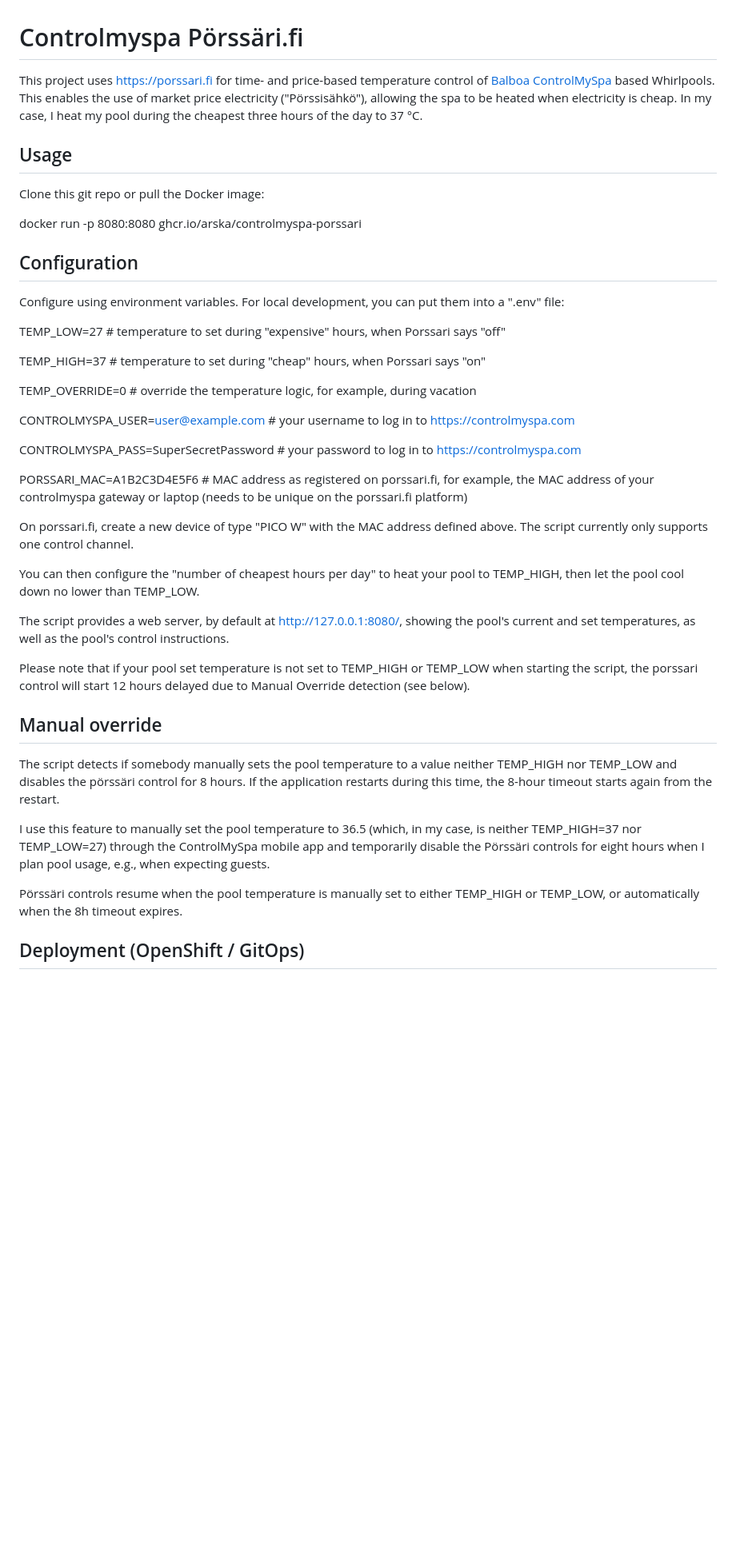
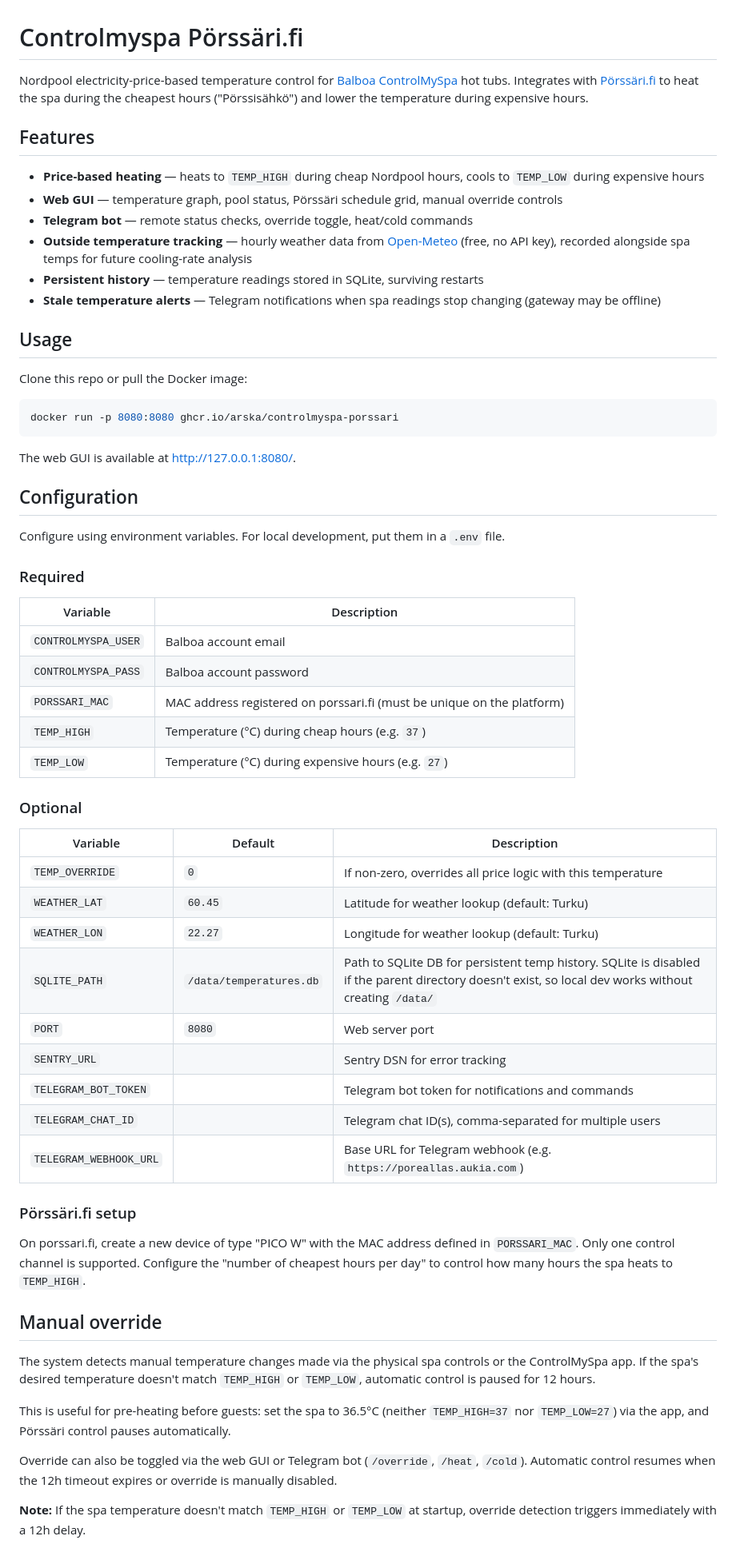
Before and after one commit to arska/controlmyspa-porssari, a Markdown page: Readme.md, the part around one of its changes. Shown at 80% size. GitHub-like rendering; blank space fills up the shorter version.

Commit message:
docs: rewrite README with current features and configuration
Update to reflect Telegram bot, weather tracking, SQLite persistence,
web GUI, and correct manual override timeout (12h, not 8h). Add proper
tables for env vars and Telegram commands.

Co-Authored-By: Claude Opus 4.6 (1M context) <noreply@anthropic.com>

````diff
--- a/Readme.md
+++ b/Readme.md
@@ -1,45 +1,65 @@
 # Controlmyspa Pörssäri.fi
 
-This project uses https://porssari.fi for time- and price-based temperature control of [Balboa ControlMySpa](https://github.com/arska/controlmyspa) based Whirlpools. This enables the use of market price electricity ("Pörssisähkö"), allowing the spa to be heated when electricity is cheap. In my case, I heat my pool during the cheapest three hours of the day to 37 °C.
+Nordpool electricity-price-based temperature control for [Balboa ControlMySpa](https://github.com/arska/controlmyspa) hot tubs. Integrates with [Pörssäri.fi](https://porssari.fi) to heat the spa during the cheapest hours ("Pörssisähkö") and lower the temperature during expensive hours.
+
+## Features
+
+- **Price-based heating** — heats to `TEMP_HIGH` during cheap Nordpool hours, cools to `TEMP_LOW` during expensive hours
+- **Web GUI** — temperature graph, pool status, Pörssäri schedule grid, manual override controls
+- **Telegram bot** — remote status checks, override toggle, heat/cold commands
+- **Outside temperature tracking** — hourly weather data from [Open-Meteo](https://open-meteo.com) (free, no API key), recorded alongside spa temps for future cooling-rate analysis
+- **Persistent history** — temperature readings stored in SQLite, surviving restarts
+- **Stale temperature alerts** — Telegram notifications when spa readings stop changing (gateway may be offline)
 
 ## Usage
 
-Clone this git repo or pull the Docker image:
+Clone this repo or pull the Docker image:
 
+```bash
 docker run -p 8080:8080 ghcr.io/arska/controlmyspa-porssari
+```
+
+The web GUI is available at http://127.0.0.1:8080/.
 
 ## Configuration
 
-Configure using environment variables. For local development, you can put them into a ".env" file:
+Configure using environment variables. For local development, put them in a `.env` file.
 
-TEMP_LOW=27 # temperature to set during "expensive" hours, when Porssari says "off"
+### Required
 
-TEMP_HIGH=37 # temperature to set during "cheap" hours, when Porssari says "on"
+| Variable | Description |
+|----------|-------------|
+| `CONTROLMYSPA_USER` | Balboa account email |
+| `CONTROLMYSPA_PASS` | Balboa account password |
+| `PORSSARI_MAC` | MAC address registered on porssari.fi (must be unique on the platform) |
+| `TEMP_HIGH` | Temperature (°C) during cheap hours (e.g. `37`) |
+| `TEMP_LOW` | Temperature (°C) during expensive hours (e.g. `27`) |
 
-TEMP_OVERRIDE=0 # override the temperature logic, for example, during vacation
+### Optional
 
-CONTROLMYSPA_USER=user@example.com # your username to log in to https://controlmyspa.com
+| Variable | Default | Description |
+|----------|---------|-------------|
+| `TEMP_OVERRIDE` | `0` | If non-zero, overrides all price logic with this temperature |
+| `WEATHER_LAT` | `60.45` | Latitude for weather lookup (default: Turku) |
+| `WEATHER_LON` | `22.27` | Longitude for weather lookup (default: Turku) |
+| `SQLITE_PATH` | `/data/temperatures.db` | Path to SQLite DB for persistent temp history. SQLite is disabled if the parent directory doesn't exist, so local dev works without creating `/data/` |
+| `PORT` | `8080` | Web server port |
+| `SENTRY_URL` | | Sentry DSN for error tracking |
+| `TELEGRAM_BOT_TOKEN` | | Telegram bot token for notifications and commands |
+| `TELEGRAM_CHAT_ID` | | Telegram chat ID(s), comma-separated for multiple users |
+| `TELEGRAM_WEBHOOK_URL` | | Base URL for Telegram webhook (e.g. `https://poreallas.aukia.com`) |
 
-CONTROLMYSPA_PASS=SuperSecretPassword # your password to log in to https://controlmyspa.com
+### Pörssäri.fi setup
 
-PORSSARI_MAC=A1B2C3D4E5F6 # MAC address as registered on porssari.fi, for example, the MAC address of your controlmyspa gateway or laptop (needs to be unique on the porssari.fi platform)
-
-
-On porssari.fi, create a new device of type "PICO W" with the MAC address defined above. The script currently only supports one control channel.
-
-You can then configure the "number of cheapest hours per day" to heat your pool to TEMP_HIGH, then let the pool cool down no lower than TEMP_LOW.
-
-The script provides a web server, by default at http://127.0.0.1:8080/, showing the pool's current and set temperatures, as well as the pool's control instructions.
-
-Please note that if your pool set temperature is not set to TEMP_HIGH or TEMP_LOW when starting the script, the porssari control will start 12 hours delayed due to Manual Override detection (see below).
+On porssari.fi, create a new device of type "PICO W" with the MAC address defined in `PORSSARI_MAC`. Only one control channel is supported. Configure the "number of cheapest hours per day" to control how many hours the spa heats to `TEMP_HIGH`.
 
 ## Manual override
 
-The script detects if somebody manually sets the pool temperature to a value neither TEMP_HIGH nor TEMP_LOW and disables the pörssäri control for 8 hours. If the application restarts during this time, the 8-hour timeout starts again from the restart.
+The system detects manual temperature changes made via the physical spa controls or the ControlMySpa app. If the spa's desired temperature doesn't match `TEMP_HIGH` or `TEMP_LOW`, automatic control is paused for 12 hours.
 
-I use this feature to manually set the pool temperature to 36.5 (which, in my case, is neither TEMP_HIGH=37 nor TEMP_LOW=27) through the ControlMySpa mobile app and temporarily disable the Pörssäri controls for eight hours when I plan pool usage, e.g., when expecting guests.
+This is useful for pre-heating before guests: set the spa to 36.5°C (neither `TEMP_HIGH=37` nor `TEMP_LOW=27`) via the app, and Pörssäri control pauses automatically.
 
-Pörssäri controls resume when the pool temperature is manually set to either TEMP_HIGH or TEMP_LOW, or automatically when the 8h timeout expires.
+Override can also be toggled via the web GUI or Telegram bot (`/override`, `/heat`, `/cold`). Automatic control resumes when the 12h timeout expires or override is manually disabled.
 
-## Deployment (OpenShift / GitOps)
+**Note:** If the spa temperature doesn't match `TEMP_HIGH` or `TEMP_LOW` at startup, override detection triggers immediately with a 12h delay.
 
````
Also changed, not shown: other parts of Readme.md (+22 -7 lines).
